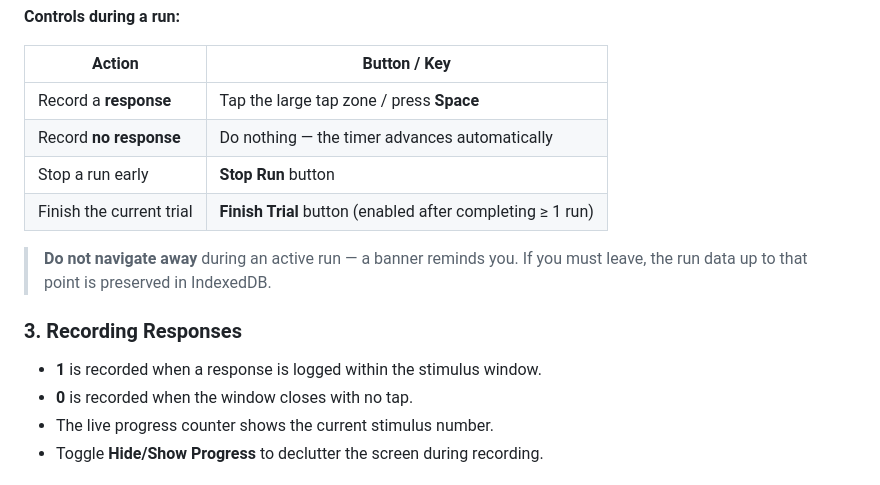
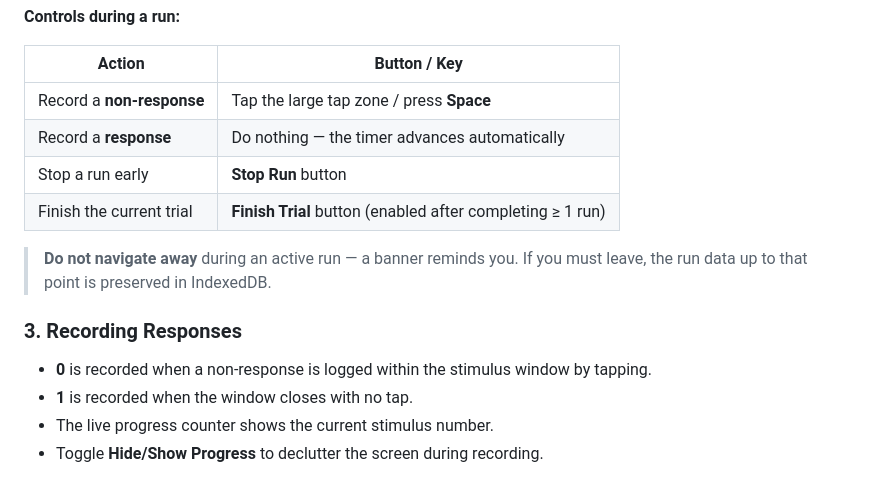
Before and after one commit to The-Wannabe-Scientist/Touch-Assay-Timer-Ag, a Markdown page: README.md, the part around the change. Rendered like a GitHub page.

Commit message:
docs: fix tap scoring logic in README

```diff
--- a/README.md
+++ b/README.md
@@ -114,8 +114,8 @@ The visual metronome bar pulses at the configured ISI. Each stimulus window is c
 
 | Action | Button / Key |
 |---|---|
-| Record a **response** | Tap the large tap zone / press **Space** |
-| Record **no response** | Do nothing — the timer advances automatically |
+| Record a **non-response** | Tap the large tap zone / press **Space** |
+| Record a **response** | Do nothing — the timer advances automatically |
 | Stop a run early | **Stop Run** button |
 | Finish the current trial | **Finish Trial** button (enabled after completing ≥ 1 run) |
 
@@ -123,8 +123,8 @@ The visual metronome bar pulses at the configured ISI. Each stimulus window is c
 
 ### 3. Recording Responses
 
-- **1** is recorded when a response is logged within the stimulus window.
-- **0** is recorded when the window closes with no tap.
+- **0** is recorded when a non-response is logged within the stimulus window by tapping.
+- **1** is recorded when the window closes with no tap.
 - The live progress counter shows the current stimulus number.
 - Toggle **Hide/Show Progress** to declutter the screen during recording.
 
```
